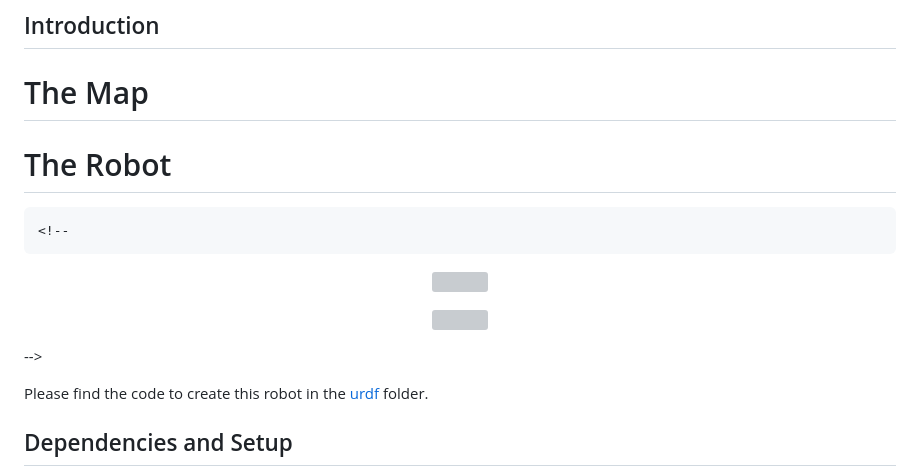
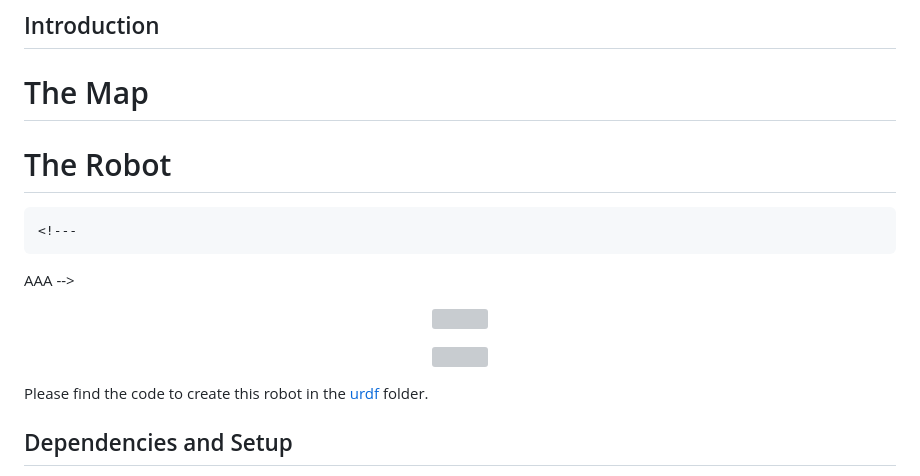
Before and after one commit to claudio-dg/my_thesis_pkg, a Markdown page: README.md, the part around the change. GitHub-like rendering; grey boxes are pictures that could not be loaded.

```diff
--- a/README.md
+++ b/README.md
@@ -31,7 +31,9 @@ The Robot
 ====================================================================
 
 
-	<!--
+	<!---
+AAA
+-->
 <p><p align="center">
 <img src="https://github.com/claudio-dg/assignment2/blob/main/media/My_robot1.png?raw=true" width="400" />
 <p>
@@ -39,7 +41,7 @@ The Robot
 <p><p align="center">
 <img src="https://github.com/claudio-dg/assignment2/blob/main/media/My_robot2.png?raw=true" width="400" />
 <p>
--->
+
 
 Please find the code to create this robot in the [urdf](https://github.com/claudio-dg/assignment2/tree/main/urdf) folder.
 ##  Dependencies and Setup
```
